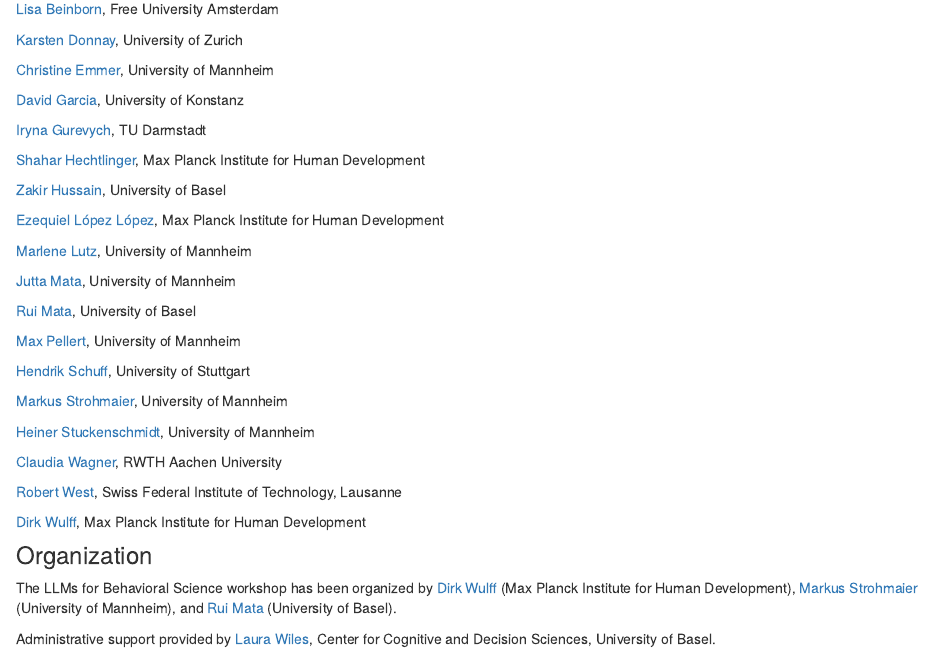
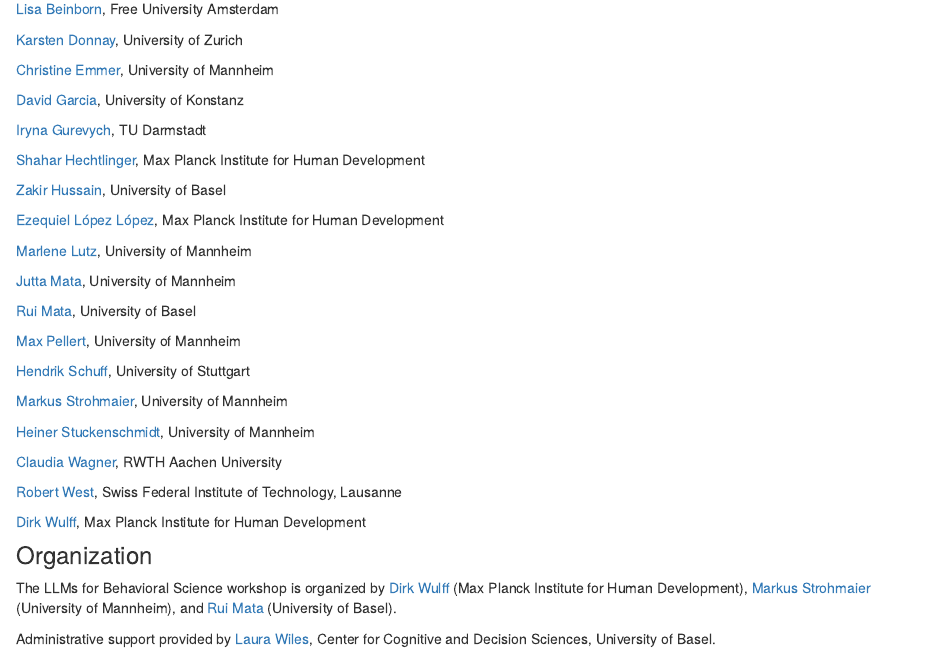
Before and after one commit to cdsbasel/LLM4behavior, an R Markdown document (people.Rmd): the page in a window 1100 px wide, from 170 px down. Rendered offline with R 4.5, knitr and Pandoc, with nearby package versions; drawn as R Markdown's standard HTML page in place of the format the file asks for.

Commit message:
update people

```diff
--- a/people.Rmd
+++ b/people.Rmd
@@ -47,6 +47,6 @@
 
 ### Organization
 
-The LLMs for Behavioral Science workshop has been organized by [Dirk Wulff](https://www.mpib-berlin.mpg.de/staff/dirk-wulff) (Max Planck Institute for Human Development), [Markus Strohmaier](http://markusstrohmaier.info) (University of Mannheim), and [Rui Mata](https://psychologie.unibas.ch/de/fakultaet/abteilungen/cognitive-and-decision-sciences-305/) (University of Basel).
+The LLMs for Behavioral Science workshop is organized by [Dirk Wulff](https://www.mpib-berlin.mpg.de/staff/dirk-wulff) (Max Planck Institute for Human Development), [Markus Strohmaier](http://markusstrohmaier.info) (University of Mannheim), and [Rui Mata](https://psychologie.unibas.ch/de/fakultaet/abteilungen/cognitive-and-decision-sciences-305/) (University of Basel).
 
 Administrative support provided by [Laura Wiles](https://psychologie.unibas.ch/de/personen/laura-wiles/), Center for Cognitive and Decision Sciences, University of Basel.
```
Also changed, not shown: 1 other file.
